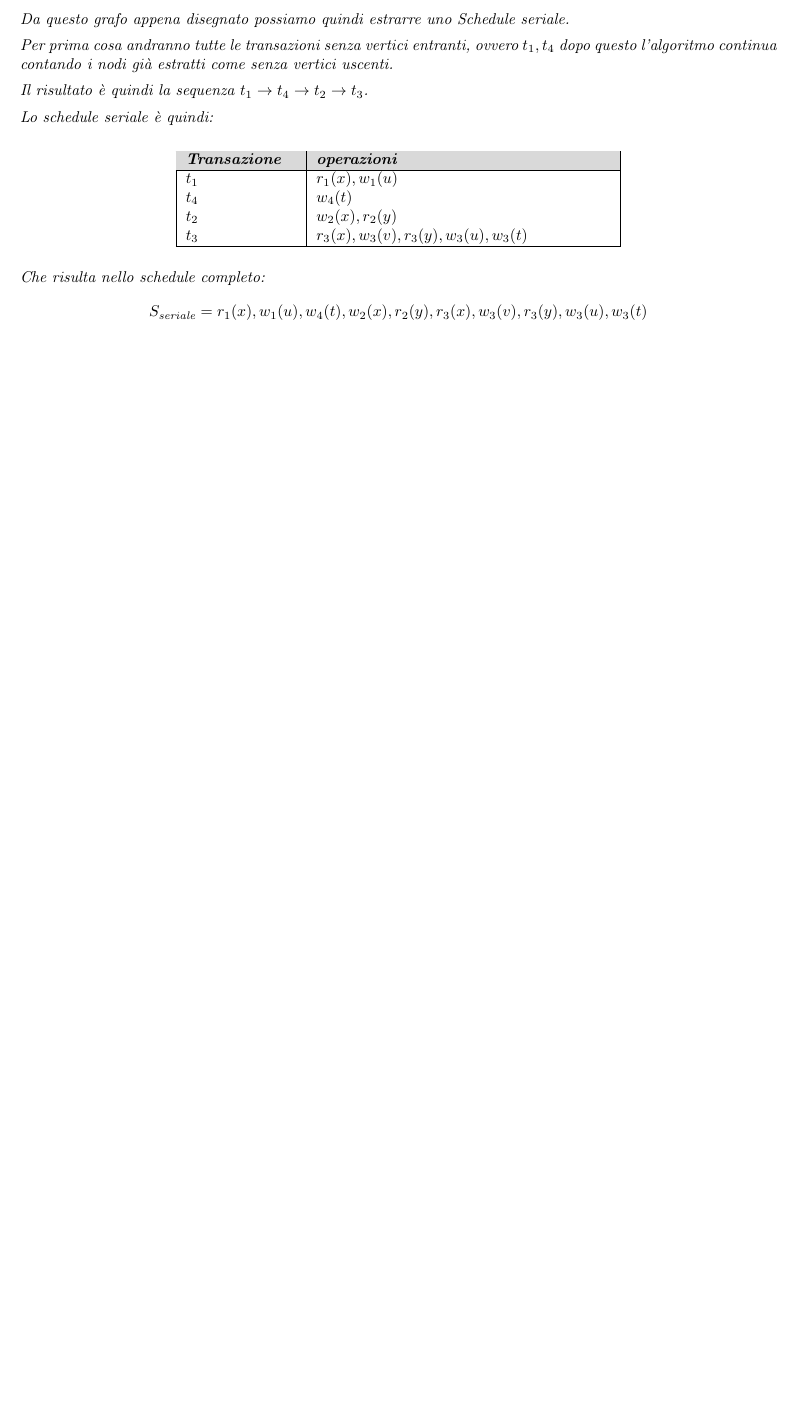
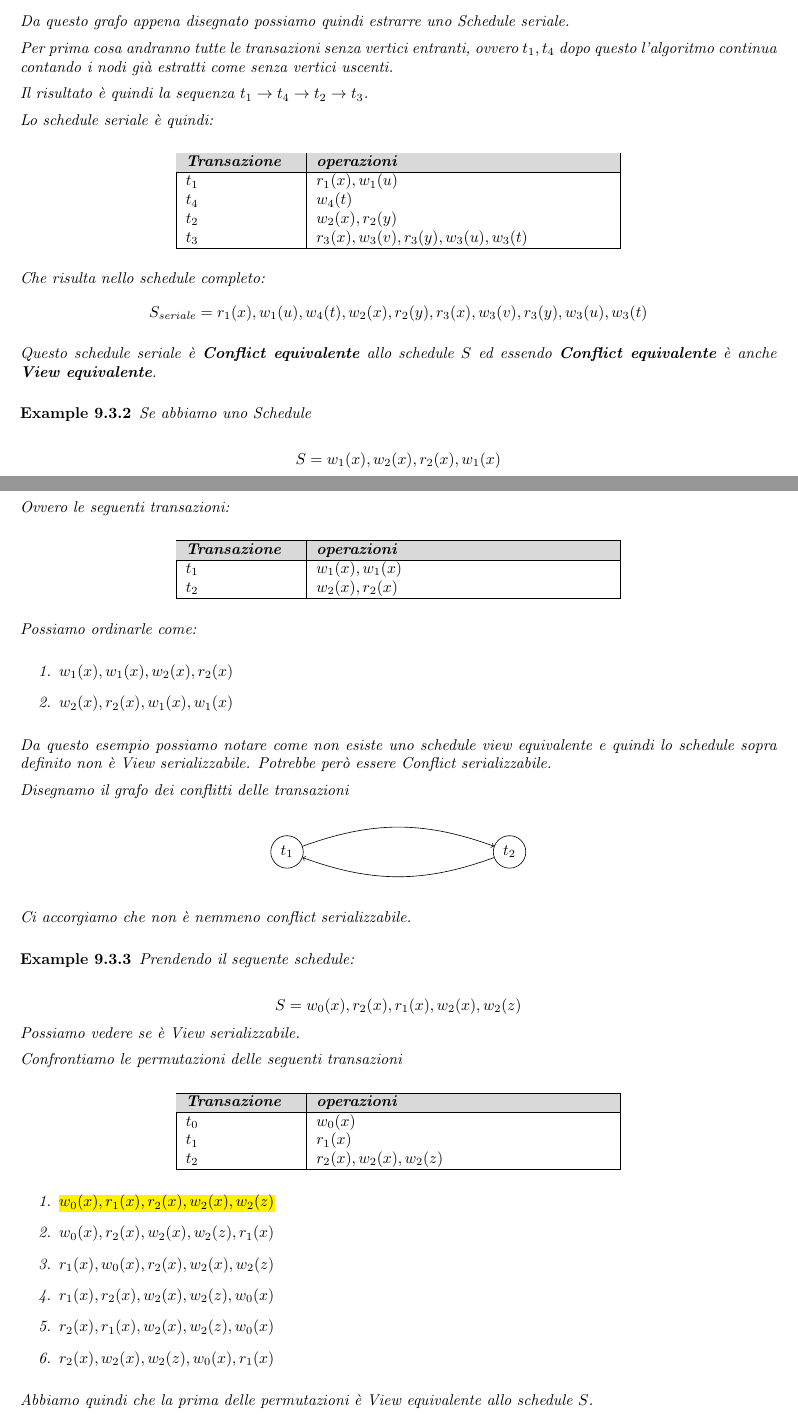
Before and after one commit to alessandro-massarenti/Appunti-di-Basi-di-Dati, a LaTeX thesis (main.tex, which reads contents/transazioni.tex): part of page 36 of 37 before the commit and two parts of pages 36 and 37 of 38 after it, the two joined at a grey line, cut so that both start at the same text, the shorter picture padded with empty space. Compiled offline with pdfLaTeX.

Commit message:
Aggiunti un altro paio di esempi relativi alle permutazioni

```diff
--- a/contents/transazioni.tex
+++ b/contents/transazioni.tex
@@ -185,4 +185,83 @@ Lo schedule seriale è conflict equivalente e quindi view equivalente. Ovvero po
 
     Che risulta nello schedule completo:
     \[S_\text{seriale} = r_1(x), w_1(u), w_4(t), w_2(x), r_2(y), r_3(x), w_3(v), r_3(y), w_3(u), w_3(t)\]
+
+    Questo schedule seriale è \textbf{Conflict equivalente} allo schedule $S$ ed essendo \textbf{Conflict equivalente} è anche \textbf{View equivalente}.
 \end{exmp}
+
+\begin{exmp}
+    Se abbiamo uno Schedule
+
+    \[S = w_1(x), w_2(x), r_2(x), w_1(x)\]
+
+    Possiamo vedere se è view equivalente confrontando tutte le permutazioni delle transazioni.
+
+    Ovvero le seguenti transazioni:
+
+    \begin{center}
+        \begin{tabularx}{10cm}{|p{25mm}|X|}
+            \hline
+            \rowcolor{gray!30}
+            \textbf{Transazione} & \textbf{operazioni}\\
+            \hline
+            $t_1$& $w_1(x), w_1(x)$\\
+            $t_2$& $w_2(x), r_2(x)$\\
+            \hline
+        \end{tabularx}
+    \end{center}
+
+    Possiamo ordinarle come:
+
+    \begin{enumerate}
+        \item $w_1(x), w_1(x), w_2(x), r_2(x)$
+        \item $w_2(x), r_2(x), w_1(x), w_1(x)$
+    \end{enumerate}
+
+    Da questo esempio possiamo notare come non esiste uno schedule view equivalente e quindi lo schedule sopra definito non è View serializzabile. Potrebbe però essere Conflict serializzabile.
+
+    Disegnamo il grafo dei conflitti delle transazioni
+    \begin{center}
+        \begin{tikzpicture}[node distance={5cm}, main/.style = {draw, circle}]
+
+            \node[main] (1) {$t_1$};
+            \node[main] (2) [right of=1]{$t_2$};
+            \draw[->] (1) to [out=20, in=160] (2);
+            \draw[->] (2) to [out=200, in=-20] (1);
+        \end{tikzpicture}
+    \end{center}
+
+    Ci accorgiamo che non è nemmeno conflict serializzabile.
+\end{exmp}
+
+\begin{exmp}
+    Prendendo il seguente schedule:
+
+    \[ S = w_0(x), r_2(x), r_1(x), w_2(x), w_2(z) \]
+    Possiamo vedere se è View serializzabile.
+
+    Confrontiamo le permutazioni delle seguenti transazioni
+
+    \begin{center}
+        \begin{tabularx}{10cm}{|p{25mm}|X|}
+            \hline
+            \rowcolor{gray!30}
+            \textbf{Transazione} & \textbf{operazioni}\\
+            \hline
+            $t_0$& $w_0(x)$\\
+            $t_1$& $r_1(x)$\\
+            $t_2$& $r_2(x), w_2(x), w_2(z)$\\
+            \hline
+        \end{tabularx}
+    \end{center}
+
+    \begin{enumerate}
+        \item \hl{$w_0(x), r_1(x), r_2(x), w_2(x), w_2(z)$}
+        \item $w_0(x), r_2(x), w_2(x), w_2(z), r_1(x)$
+        \item $r_1(x), w_0(x), r_2(x), w_2(x), w_2(z)$
+        \item $r_1(x), r_2(x), w_2(x), w_2(z), w_0(x)$
+        \item $r_2(x), r_1(x), w_2(x), w_2(z), w_0(x)$
+        \item $r_2(x), w_2(x), w_2(z), w_0(x), r_1(x)$
+    \end{enumerate}
+
+    Abbiamo quindi che la prima delle permutazioni è View equivalente allo schedule $S$.
+\end{exmp}
--- a/main.tex
+++ b/main.tex
@@ -7,6 +7,7 @@
 \usepackage{graphicx}
 \usepackage{tabularx}
 \usepackage{listings}
+\usepackage{soul}
 \usepackage[table]{xcolor}
 \usepackage{tikz}
 
```
Also changed, not shown: contents/transazioni.tex (2 more changed lines).
